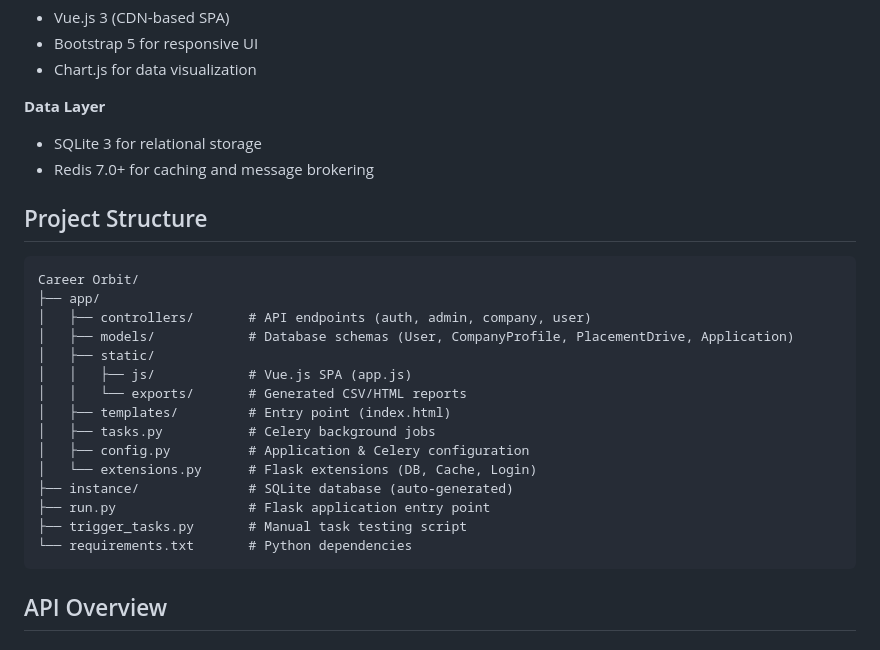
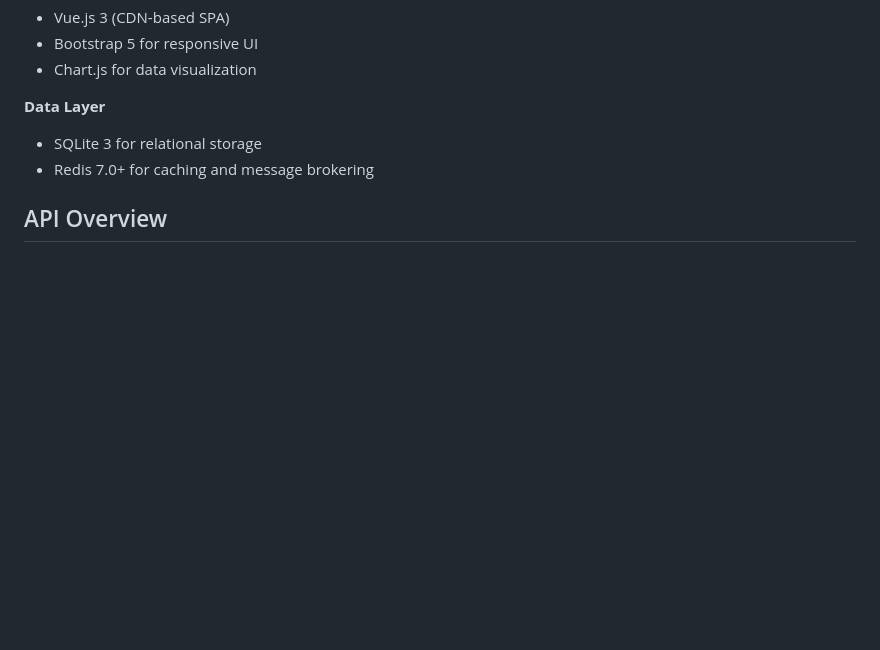
Before and after one commit to mithielesh/CareerOrbit, a Markdown page: README.md, the part around the change. Drawn GitHub-style; blank space fills up the shorter version.

````diff
--- a/README.md
+++ b/README.md
@@ -86,26 +86,6 @@ flowchart LR
 - SQLite 3 for relational storage
 - Redis 7.0+ for caching and message brokering
 
-## Project Structure
-
-```
-Career Orbit/
-├── app/
-│   ├── controllers/       # API endpoints (auth, admin, company, user)
-│   ├── models/            # Database schemas (User, CompanyProfile, PlacementDrive, Application)
-│   ├── static/
-│   │   ├── js/            # Vue.js SPA (app.js)
-│   │   └── exports/       # Generated CSV/HTML reports
-│   ├── templates/         # Entry point (index.html)
-│   ├── tasks.py           # Celery background jobs
-│   ├── config.py          # Application & Celery configuration
-│   └── extensions.py      # Flask extensions (DB, Cache, Login)
-├── instance/              # SQLite database (auto-generated)
-├── run.py                 # Flask application entry point
-├── trigger_tasks.py       # Manual task testing script
-└── requirements.txt       # Python dependencies
-```
-
 ## API Overview
 
 ### Authentication (`/api/auth`)
````
